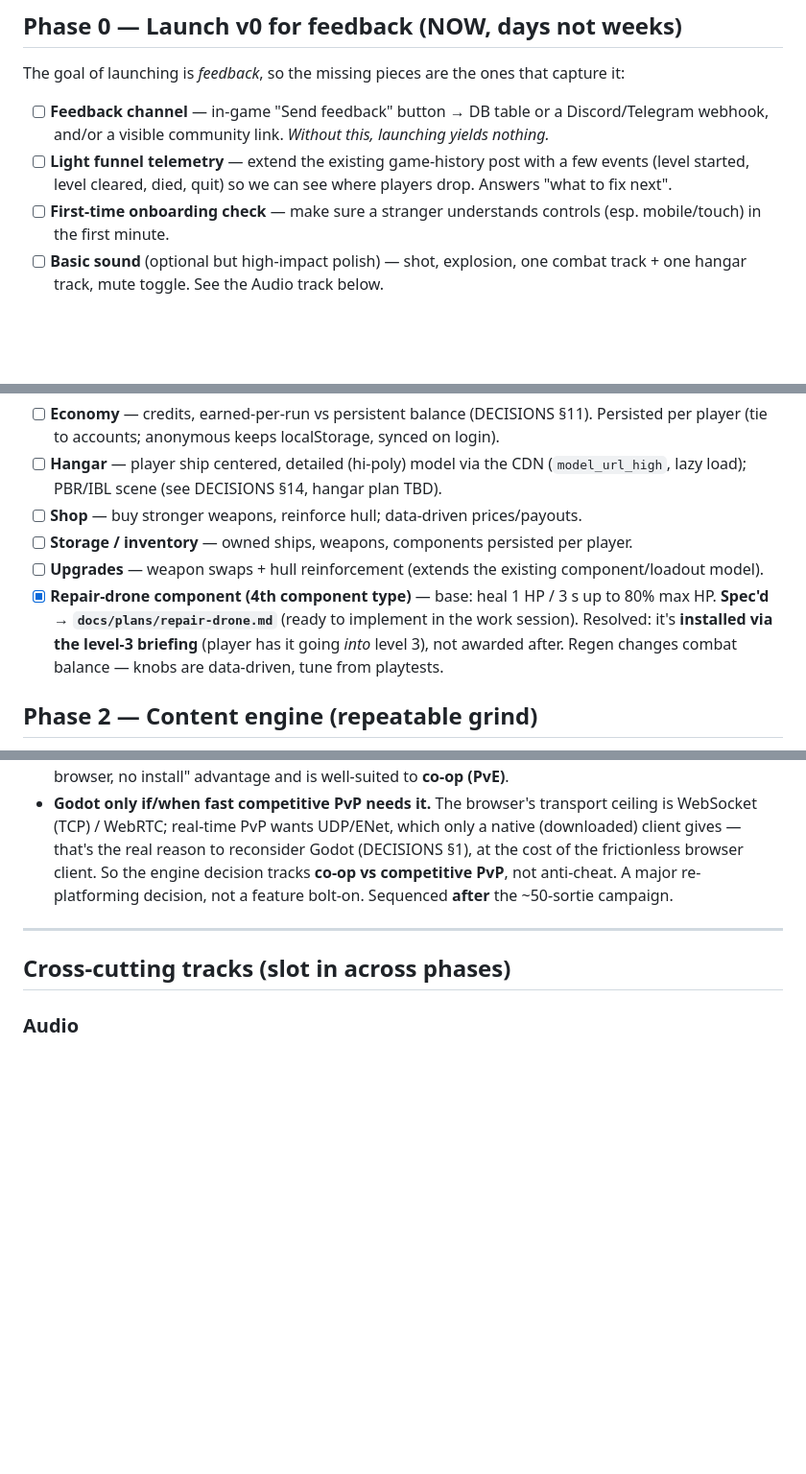
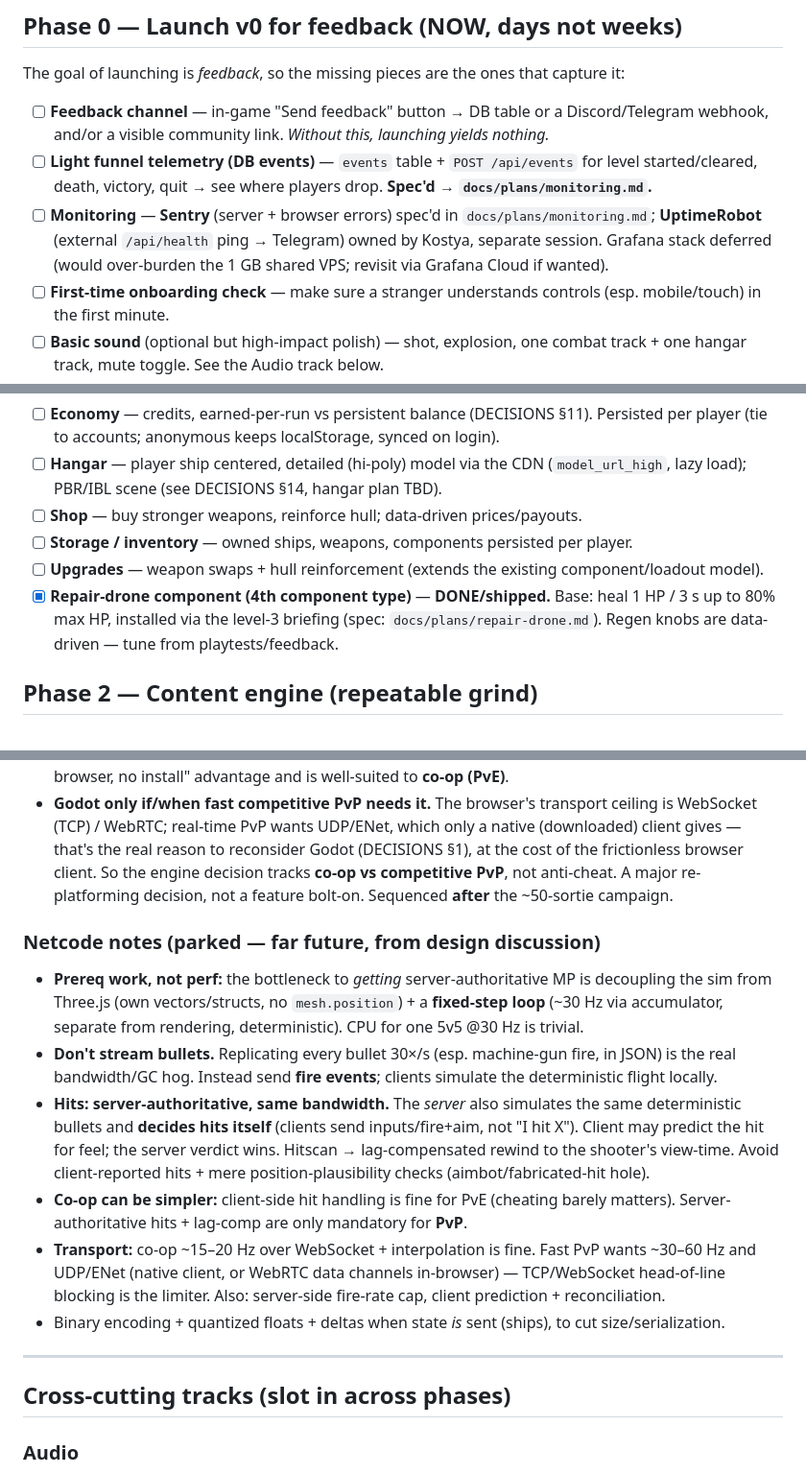
Before and after one commit to konbagaiev/space_game, a Markdown page: docs/ROADMAP.md, 3 parts joined by grey strips. Shown at 96% size. Drawn GitHub-style; blank space fills up the shorter version.

```diff
--- a/docs/ROADMAP.md
+++ b/docs/ROADMAP.md
@@ -34,8 +34,11 @@ EN/RU localization, between-level briefings. Asset CDN provisioned (S3 + CloudFr
 The goal of launching is *feedback*, so the missing pieces are the ones that capture it:
 - [ ] **Feedback channel** — in-game "Send feedback" button → DB table or a Discord/Telegram webhook,
       and/or a visible community link. *Without this, launching yields nothing.*
-- [ ] **Light funnel telemetry** — extend the existing game-history post with a few events (level
-      started, level cleared, died, quit) so we can see where players drop. Answers "what to fix next".
+- [ ] **Light funnel telemetry (DB events)** — `events` table + `POST /api/events` for level
+      started/cleared, death, victory, quit → see where players drop. **Spec'd → `docs/plans/monitoring.md`.**
+- [ ] **Monitoring** — **Sentry** (server + browser errors) spec'd in `docs/plans/monitoring.md`;
+      **UptimeRobot** (external `/api/health` ping → Telegram) owned by Kostya, separate session. Grafana
+      stack deferred (would over-burden the 1 GB shared VPS; revisit via Grafana Cloud if wanted).
 - [ ] **First-time onboarding check** — make sure a stranger understands controls (esp. mobile/touch)
       in the first minute.
 - [ ] **Basic sound** (optional but high-impact polish) — shot, explosion, one combat track + one
@@ -51,10 +54,9 @@ The post-level-3 goal: grind to upgrade/buy ships. Needs an economy + a place to
 - [ ] **Shop** — buy stronger weapons, reinforce hull; data-driven prices/payouts.
 - [ ] **Storage / inventory** — owned ships, weapons, components persisted per player.
 - [ ] **Upgrades** — weapon swaps + hull reinforcement (extends the existing component/loadout model).
-- [x] **Repair-drone component (4th component type)** — base: heal 1 HP / 3 s up to 80% max HP.
-      **Spec'd → `docs/plans/repair-drone.md`** (ready to implement in the work session). Resolved: it's
-      **installed via the level-3 briefing** (player has it going *into* level 3), not awarded after.
-      Regen changes combat balance — knobs are data-driven, tune from playtests.
+- [x] **Repair-drone component (4th component type)** — **DONE/shipped.** Base: heal 1 HP / 3 s up to
+      80% max HP, installed via the level-3 briefing (spec: `docs/plans/repair-drone.md`). Regen knobs
+      are data-driven — tune from playtests/feedback.
 
 ## Phase 2 — Content engine (repeatable grind)
 - [ ] **Mission generator** — procedural missions feeding the economy: clear an asteroid field of
@@ -86,6 +88,23 @@ The post-level-3 goal: grind to upgrade/buy ships. Needs an economy + a place to
   the real reason to reconsider Godot (DECISIONS §1), at the cost of the frictionless browser client.
   So the engine decision tracks **co-op vs competitive PvP**, not anti-cheat. A major re-platforming
   decision, not a feature bolt-on. Sequenced **after** the ~50-sortie campaign.
+
+### Netcode notes (parked — far future, from design discussion)
+- **Prereq work, not perf:** the bottleneck to *getting* server-authoritative MP is decoupling the sim
+  from Three.js (own vectors/structs, no `mesh.position`) + a **fixed-step loop** (~30 Hz via
+  accumulator, separate from rendering, deterministic). CPU for one 5v5 @30 Hz is trivial.
+- **Don't stream bullets.** Replicating every bullet 30×/s (esp. machine-gun fire, in JSON) is the real
+  bandwidth/GC hog. Instead send **fire events**; clients simulate the deterministic flight locally.
+- **Hits: server-authoritative, same bandwidth.** The *server* also simulates the same deterministic
+  bullets and **decides hits itself** (clients send inputs/fire+aim, not "I hit X"). Client may predict
+  the hit for feel; the server verdict wins. Hitscan → lag-compensated rewind to the shooter's view-time.
+  Avoid client-reported hits + mere position-plausibility checks (aimbot/fabricated-hit hole).
+- **Co-op can be simpler:** client-side hit handling is fine for PvE (cheating barely matters). Server-
+  authoritative hits + lag-comp are only mandatory for **PvP**.
+- **Transport:** co-op ~15–20 Hz over WebSocket + interpolation is fine. Fast PvP wants ~30–60 Hz and
+  UDP/ENet (native client, or WebRTC data channels in-browser) — TCP/WebSocket head-of-line blocking is
+  the limiter. Also: server-side fire-rate cap, client prediction + reconciliation.
+- Binary encoding + quantized floats + deltas when state *is* sent (ships), to cut size/serialization.
 
 ---
 
```
Also changed, not shown: docs/plans/monitoring.md (added, +106 -0 lines).
